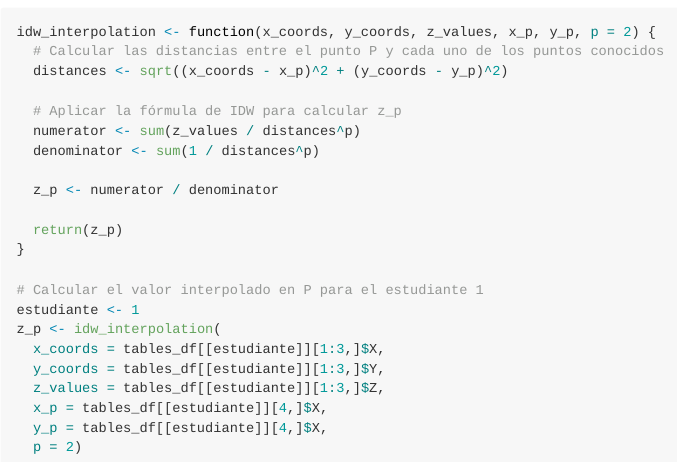
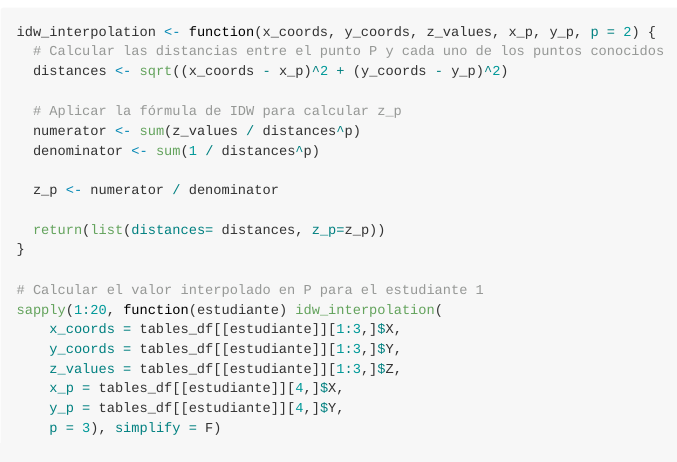
Before and after one commit to geomorfologia-202402/geomorfologia-202402-pa01-interpolacion-idw, an R Markdown document (README.Rmd): the page in a window 1100 px wide, from 7320 px down. The pictures show the output file README.md that the author committed with the source, drawn offline in the style of GitHub.

Commit message:
UPDATE solution corrected

````diff
--- a/README.Rmd
+++ b/README.Rmd
@@ -156,16 +158,15 @@ idw_interpolation <- function(x_coords, y_coords, z_values, x_p, y_p, p = 2) {
 
   z_p <- numerator / denominator
 
-  return(z_p)
+  return(list(distances= distances, z_p=z_p))
 }
 
 # Calcular el valor interpolado en P para el estudiante 1
-estudiante <- 1
-z_p <- idw_interpolation(
-  x_coords = tables_df[[estudiante]][1:3,]$X,
-  y_coords = tables_df[[estudiante]][1:3,]$Y,
-  z_values = tables_df[[estudiante]][1:3,]$Z,
-  x_p = tables_df[[estudiante]][4,]$X,
-  y_p = tables_df[[estudiante]][4,]$X,
-  p = 2)
+sapply(1:20, function(estudiante) idw_interpolation(
+    x_coords = tables_df[[estudiante]][1:3,]$X,
+    y_coords = tables_df[[estudiante]][1:3,]$Y,
+    z_values = tables_df[[estudiante]][1:3,]$Z,
+    x_p = tables_df[[estudiante]][4,]$X,
+    y_p = tables_df[[estudiante]][4,]$Y,
+    p = 3), simplify = F)
 ```
````
Also changed, not shown: README.md, README.Rmd (2 more changed lines).
